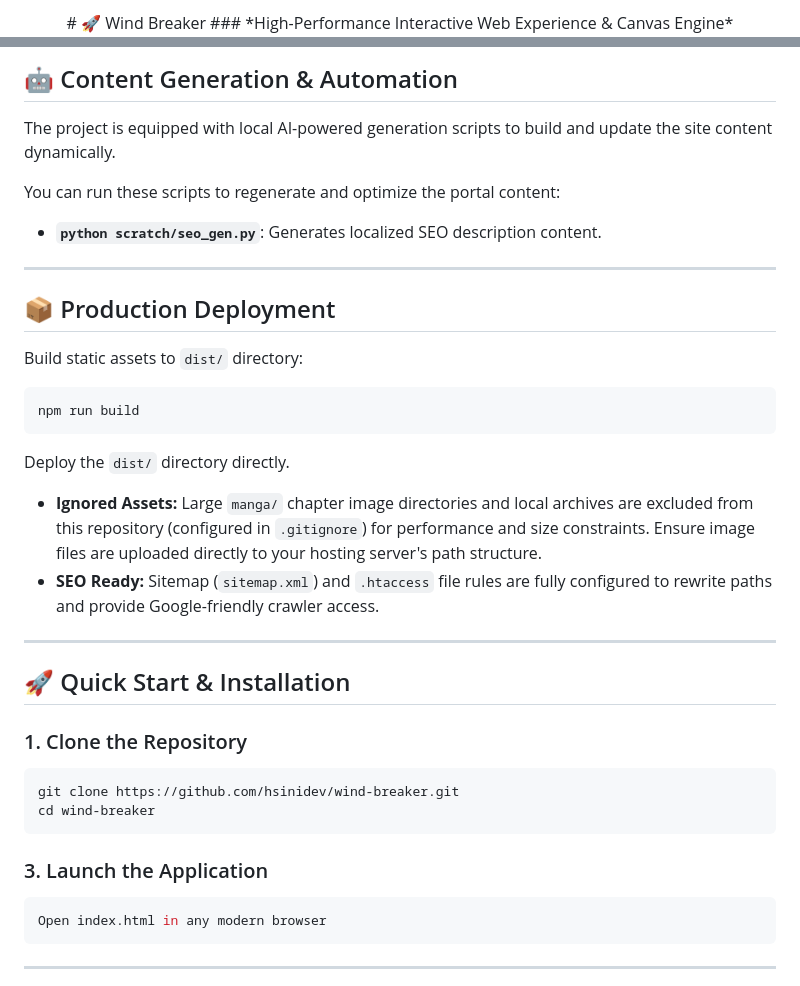
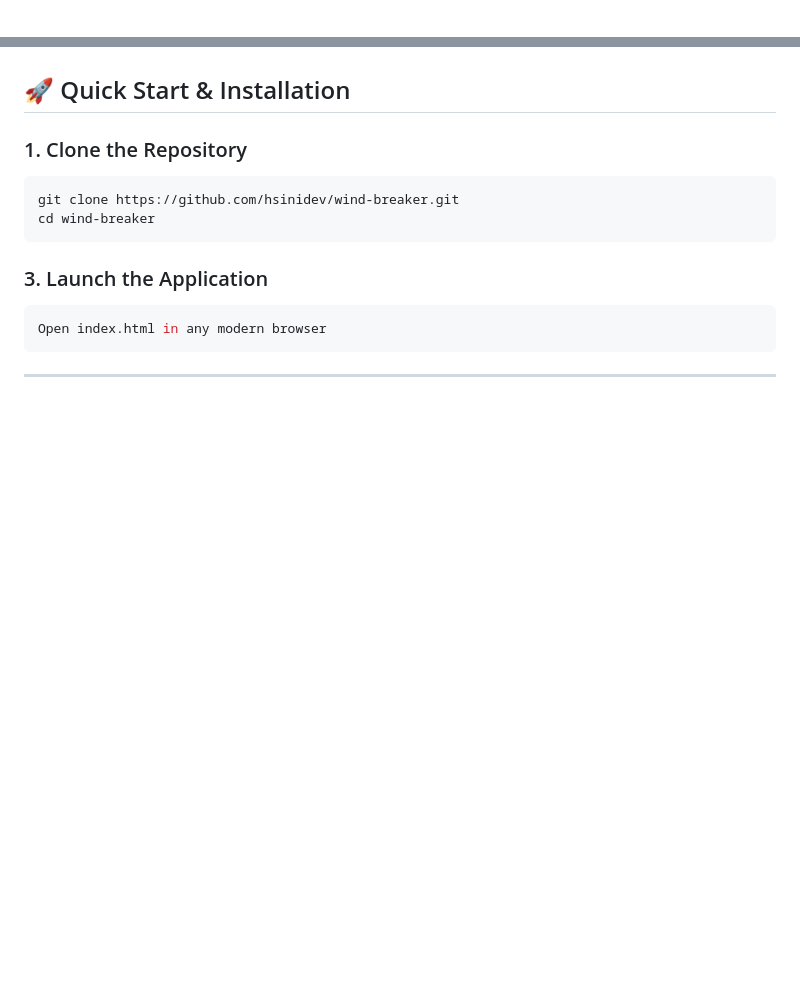
Before and after one commit to hsinidev/wind-breaker, a Markdown page: README.md, 2 parts joined by grey strips. Rendered like a GitHub page; blank space fills up the shorter version.

````diff
--- a/README.md
+++ b/README.md
@@ -1,4 +1,2 @@
 <div align="center">
-# 🚀 Wind Breaker
-### *High-Performance Interactive Web Experience & Canvas Engine*
 
@@ -89,25 +40,3 @@ Then open your browser and navigate to the local server URL (usually `http://loc
-## 🤖 Content Generation & Automation
-The project is equipped with local AI-powered generation scripts to build and update the site content dynamically.
-
-You can run these scripts to regenerate and optimize the portal content:
-
-- **`python scratch/seo_gen.py`**: Generates localized SEO description content.
-
-
----
-
-## 📦 Production Deployment
-
-Build static assets to `dist/` directory:
-```bash
-npm run build
-```
-Deploy the `dist/` directory directly.
-
-- **Ignored Assets:** Large `manga/` chapter image directories and local archives are excluded from this repository (configured in `.gitignore`) for performance and size constraints. Ensure image files are uploaded directly to your hosting server's path structure.
-- **SEO Ready:** Sitemap (`sitemap.xml`) and `.htaccess` file rules are fully configured to rewrite paths and provide Google-friendly crawler access.
-
----
 ## 🚀 Quick Start & Installation
 
 ### 1. Clone the Repository
````
Also changed, not shown: other parts of README.md (+14 -61 lines).
